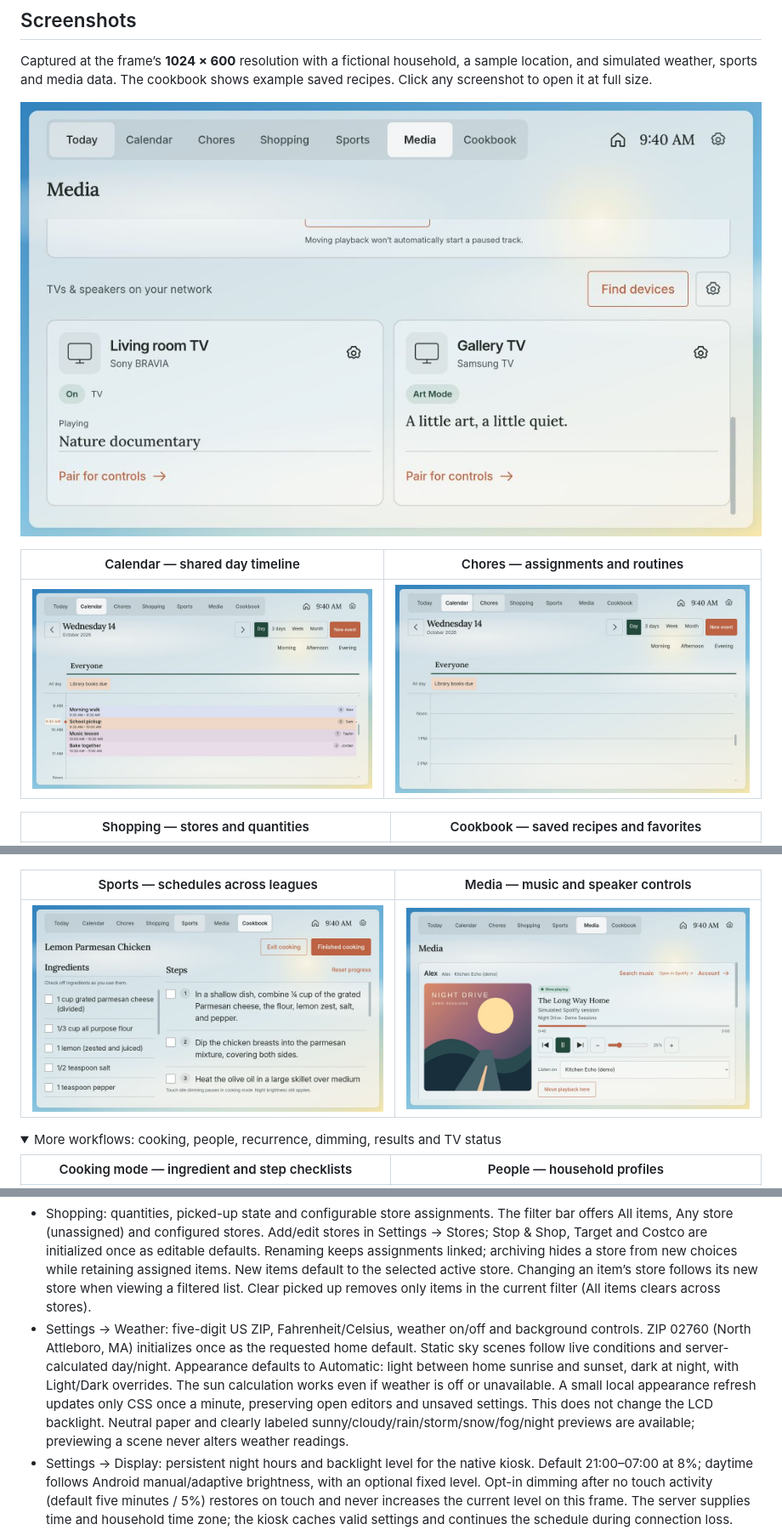
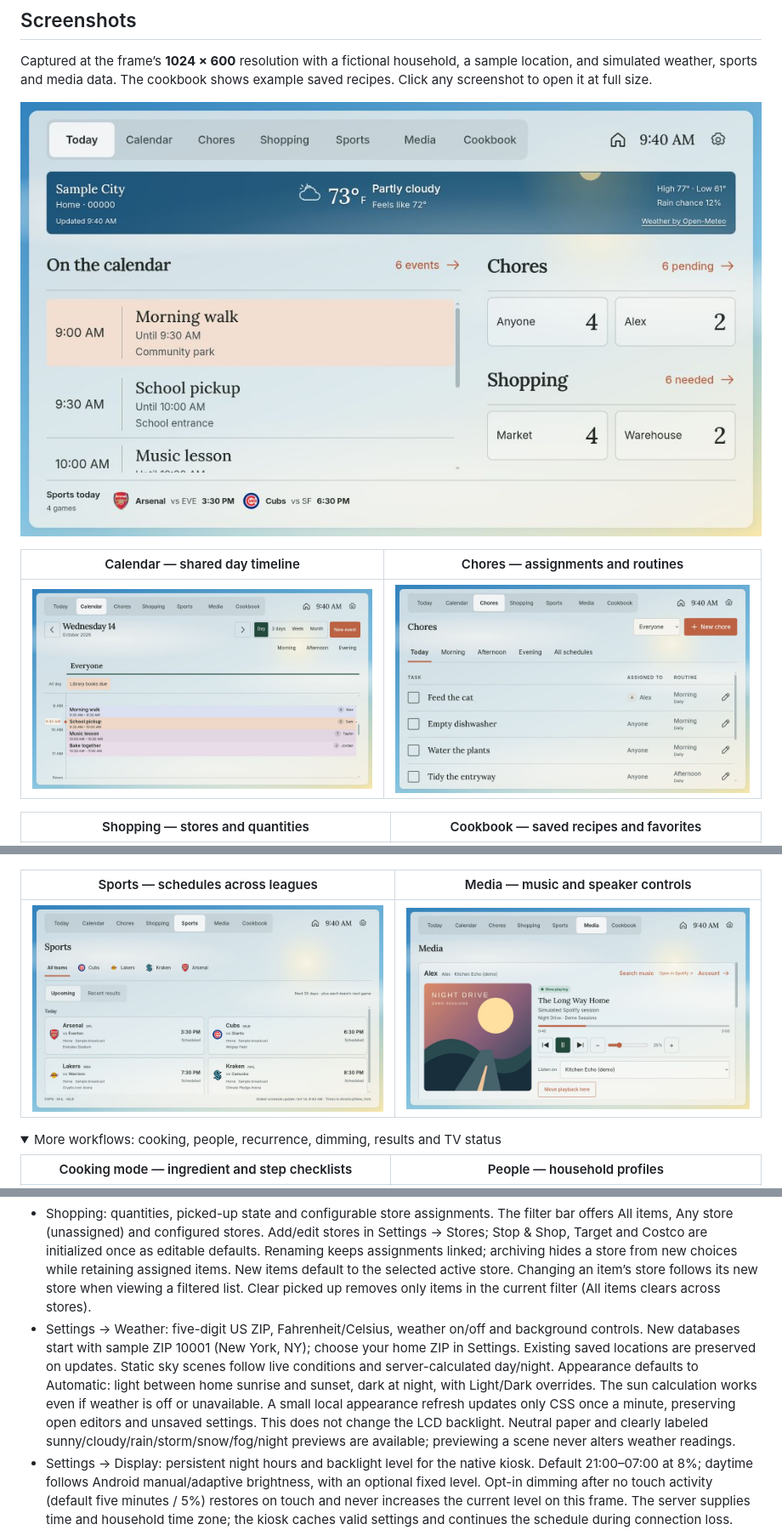
Before and after one commit to joega/home-dashboard, a Markdown page: README.md, 3 parts joined by grey strips. Shown at 85% size. Drawn GitHub-style; pictures changed too: docs/screenshots/chores.jpg, docs/screenshots/sports.jpg, docs/screenshots/today.jpg; folded sections open.

Commit message:
Use sample weather defaults and correct README screenshots

```diff
--- a/README.md
+++ b/README.md
@@ -79,7 +79,7 @@ SQLite defaults to `data/dashboard.sqlite`; entries, people, photos and completi
 - Chores: an Everyone / Anyone / person selector combines with Today, routine and All schedules views; the person choice persists while switching those views. Archived people with assignments remain filterable. One-time tasks or the same repeating schedules as events, with owner and routine filters. Today shows only due chores; All schedules lets you edit chores not due today. One-time chores remain available from their start date until completed. Recurring completion is scoped to each scheduled household date. Off-schedule chores cannot be marked complete.
 - Chore completion history: records the household date, UTC timestamp, stable person ID and name/title snapshots from this version onward. Credit goes to the assigned person; the kiosk has no identity verification. Repeated completion requests do not add credit. Unchecking retracts that occurrence; renaming, archiving or deleting the chore preserves other past credit. Stable task keys prevent a reused SQLite row ID from inheriting another chore’s credit. Existing pre-history completions are not retroactively attributed or timestamped. The actual metrics/rewards screen is deferred. Schedule changes do not rewrite previously recorded credit.
 - Shopping: quantities, picked-up state and configurable store assignments. The filter bar offers All items, Any store (unassigned) and configured stores. Add/edit stores in Settings → Stores; Stop & Shop, Target and Costco are initialized once as editable defaults. Renaming keeps assignments linked; archiving hides a store from new choices while retaining assigned items. New items default to the selected active store. Changing an item’s store follows its new store when viewing a filtered list. Clear picked up removes only items in the current filter (All items clears across stores).
-- Settings → Weather: five-digit US ZIP, Fahrenheit/Celsius, weather on/off and background controls. ZIP 02760 (North Attleboro, MA) initializes once as the requested home default. Static sky scenes follow live conditions and server-calculated day/night. Appearance defaults to Automatic: light between home sunrise and sunset, dark at night, with Light/Dark overrides. The sun calculation works even if weather is off or unavailable. A small local appearance refresh updates only CSS once a minute, preserving open editors and unsaved settings. This does not change the LCD backlight. Neutral paper and clearly labeled sunny/cloudy/rain/storm/snow/fog/night previews are available; previewing a scene never alters weather readings.
+- Settings → Weather: five-digit US ZIP, Fahrenheit/Celsius, weather on/off and background controls. New databases start with sample ZIP 10001 (New York, NY); choose your home ZIP in Settings. Existing saved locations are preserved on updates. Static sky scenes follow live conditions and server-calculated day/night. Appearance defaults to Automatic: light between home sunrise and sunset, dark at night, with Light/Dark overrides. The sun calculation works even if weather is off or unavailable. A small local appearance refresh updates only CSS once a minute, preserving open editors and unsaved settings. This does not change the LCD backlight. Neutral paper and clearly labeled sunny/cloudy/rain/storm/snow/fog/night previews are available; previewing a scene never alters weather readings.
 - Settings → Display: persistent night hours and backlight level for the native kiosk. Default 21:00–07:00 at 8%; daytime follows Android manual/adaptive brightness, with an optional fixed level. Opt-in dimming after no touch activity (default five minutes / 5%) restores on touch and never increases the current level on this frame. The server supplies time and household time zone; the kiosk caches valid settings and continues the schedule during connection loss. After an offline app restart with cached night scheduling enabled, it uses night brightness until time synchronization. These controls affect the frame, not desktop browsers. Motion wake and full screen-off remain unavailable until a real presence signal and reliable wake path are verified.
 - Connection warnings: background page, clock, appearance and media polls tolerate isolated failures. Repeated failures lasting at least one minute show a retry notice; any successful dashboard request clears it. User-initiated requests report failures immediately. Automatic retries apply to background reads only; saves and media commands are never replayed automatically.
 - Weather foundation: one server-owned Open-Meteo request fetches current weather and seven days of hourly/daily forecasts, cached in SQLite. Successful forecasts refresh every 15 minutes; failures back off from one to 15 minutes and preserve usable cached data. Failed/late updates are labeled stale; current weather expires after two hours and falls back to an unavailable widget and neutral scene. Invalid data cannot replace the last good cache; ZIP changes isolate caches and discard late old-location writes. Page views do not fetch weather, and fresh cached forecasts survive server restarts. Inline weather settings pause periodic page refresh so edits are preserved.
```
Also changed, not shown: other parts of README.md (+1 -1 lines), 3 other files.
